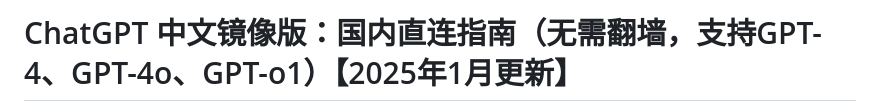
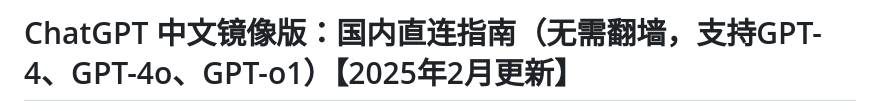
Before and after one commit to Cailailai/gpts-ch, a Markdown page: README.md, the part around the change printed below. GitHub-like rendering.

```diff
--- a/README.md
+++ b/README.md
@@ -1,2 +1,2 @@
-# ChatGPT 中文镜像版：国内直连指南（无需翻墙，支持GPT-4、GPT-4o、GPT-o1）【2025年1月更新】
+# ChatGPT 中文镜像版：国内直连指南（无需翻墙，支持GPT-4、GPT-4o、GPT-o1）【2025年2月更新】
 
```
Also changed, not shown: other parts of README.md (+1 -1 lines).
